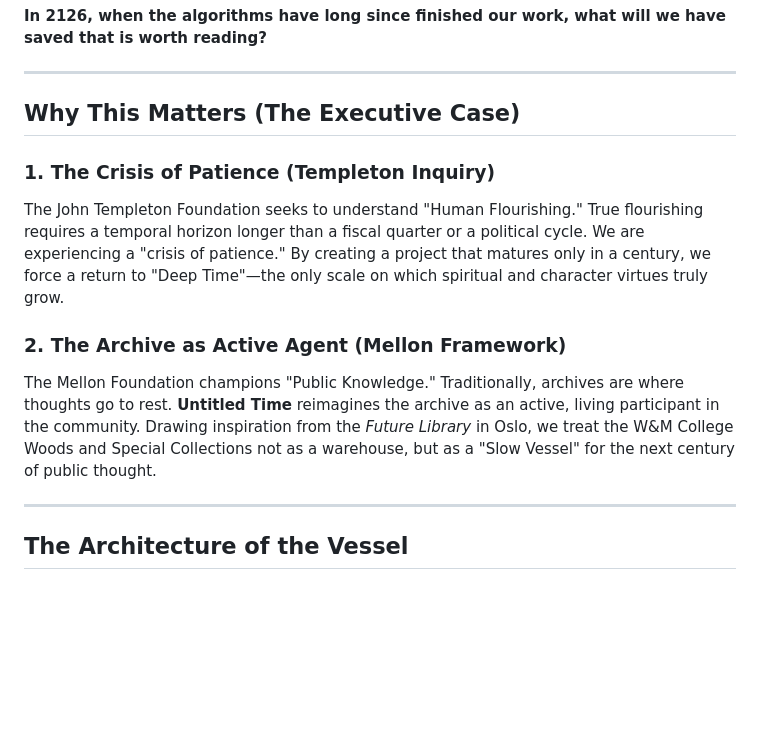
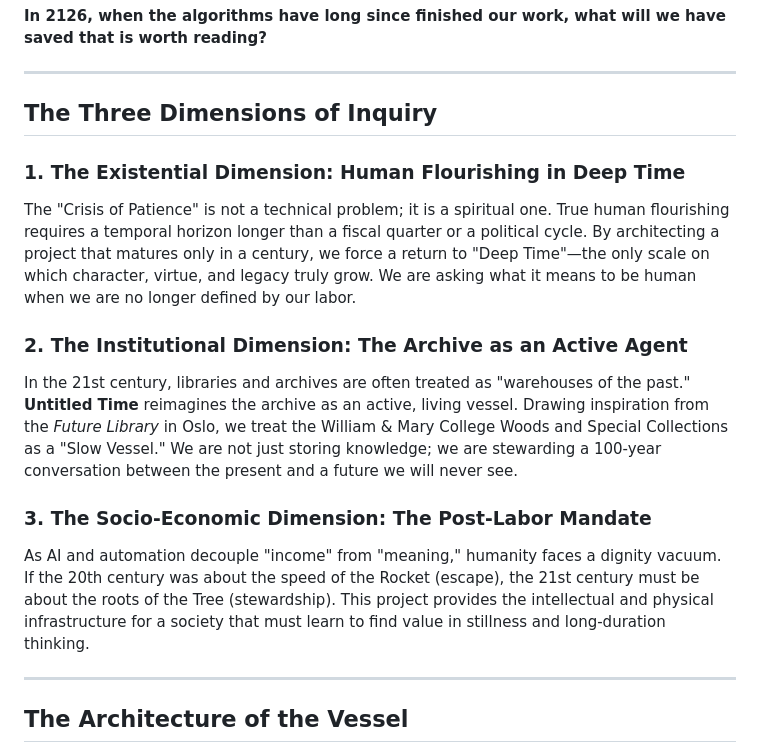
Before and after one commit to Untitled-Time/untitledtime-web, a Markdown page: README.md, the part around the change. Drawn GitHub-style; blank space fills up the shorter version.

```diff
--- a/README.md
+++ b/README.md
@@ -11,13 +11,16 @@ We are currently witnessing two simultaneous accelerations: the **Artemis II** m
 
 ---
 
-## Why This Matters (The Executive Case)
+## The Three Dimensions of Inquiry
 
-### 1. The Crisis of Patience (Templeton Inquiry)
-The John Templeton Foundation seeks to understand "Human Flourishing." True flourishing requires a temporal horizon longer than a fiscal quarter or a political cycle. We are experiencing a "crisis of patience." By creating a project that matures only in a century, we force a return to "Deep Time"—the only scale on which spiritual and character virtues truly grow.
+### 1. The Existential Dimension: Human Flourishing in Deep Time
+The "Crisis of Patience" is not a technical problem; it is a spiritual one. True human flourishing requires a temporal horizon longer than a fiscal quarter or a political cycle. By architecting a project that matures only in a century, we force a return to "Deep Time"—the only scale on which character, virtue, and legacy truly grow. We are asking what it means to be human when we are no longer defined by our labor.
 
-### 2. The Archive as Active Agent (Mellon Framework)
-The Mellon Foundation champions "Public Knowledge." Traditionally, archives are where thoughts go to rest. **Untitled Time** reimagines the archive as an active, living participant in the community. Drawing inspiration from the *Future Library* in Oslo, we treat the W&M College Woods and Special Collections not as a warehouse, but as a "Slow Vessel" for the next century of public thought.
+### 2. The Institutional Dimension: The Archive as an Active Agent
+In the 21st century, libraries and archives are often treated as "warehouses of the past." **Untitled Time** reimagines the archive as an active, living vessel. Drawing inspiration from the *Future Library* in Oslo, we treat the William & Mary College Woods and Special Collections as a "Slow Vessel." We are not just storing knowledge; we are stewarding a 100-year conversation between the present and a future we will never see.
+
+### 3. The Socio-Economic Dimension: The Post-Labor Mandate
+As AI and automation decouple "income" from "meaning," humanity faces a dignity vacuum. If the 20th century was about the speed of the Rocket (escape), the 21st century must be about the roots of the Tree (stewardship). This project provides the intellectual and physical infrastructure for a society that must learn to find value in stillness and long-duration thinking.
 
 ---
 
```
